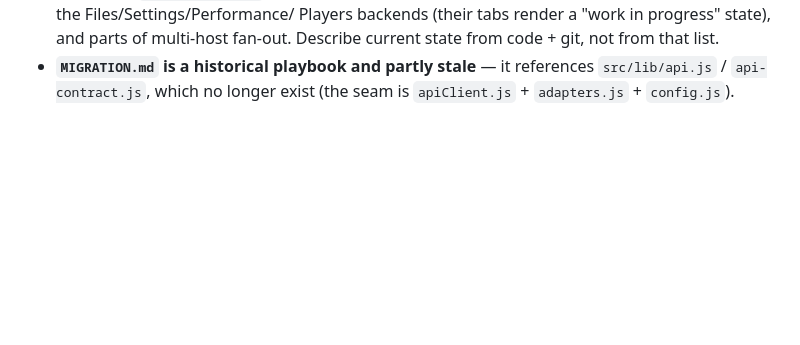
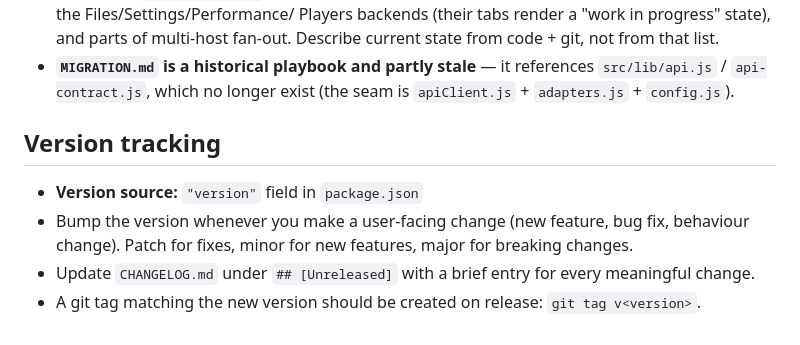
Before and after one commit to TheKrystalShip/kgsm-web, a Markdown page: CLAUDE.md, the part around the change. Drawn GitHub-style; blank space fills up the shorter version.

```diff
--- a/CLAUDE.md
+++ b/CLAUDE.md
@@ -206,3 +206,10 @@ which re-cascades instantly; the picker is in Settings → Account). Landmines:
 - **`MIGRATION.md` is a historical playbook and partly stale** — it references
   `src/lib/api.js` / `api-contract.js`, which no longer exist (the seam is
   `apiClient.js` + `adapters.js` + `config.js`).
+
+## Version tracking
+
+- **Version source:** `"version"` field in `package.json`
+- Bump the version whenever you make a user-facing change (new feature, bug fix, behaviour change). Patch for fixes, minor for new features, major for breaking changes.
+- Update `CHANGELOG.md` under `## [Unreleased]` with a brief entry for every meaningful change.
+- A git tag matching the new version should be created on release: `git tag v<version>`.
```
Also changed, not shown: CHANGELOG.md (added, +13 -0 lines).
